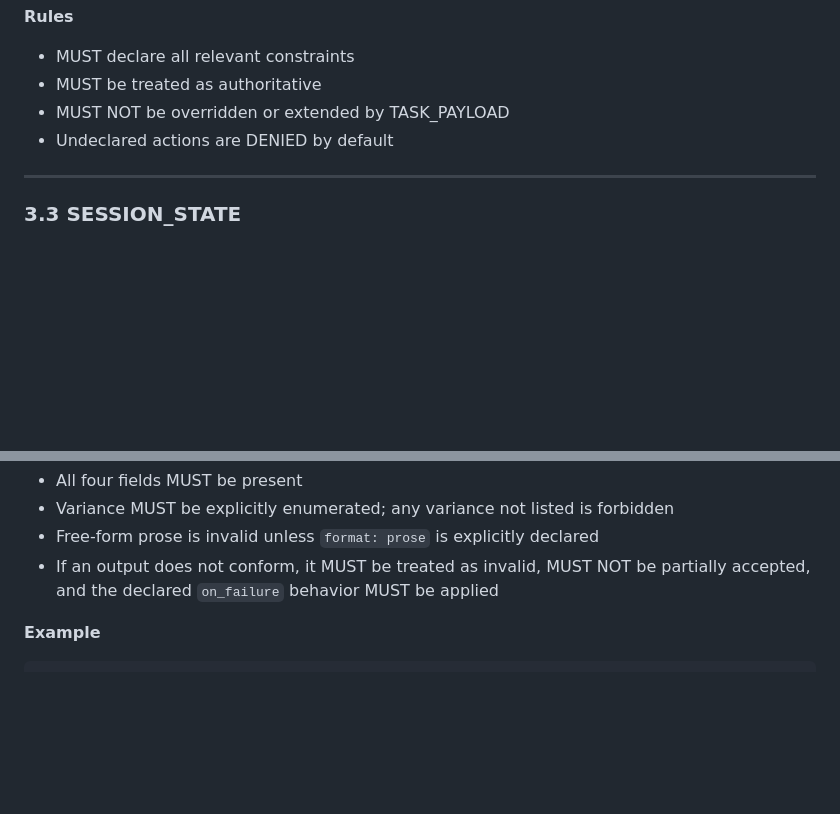
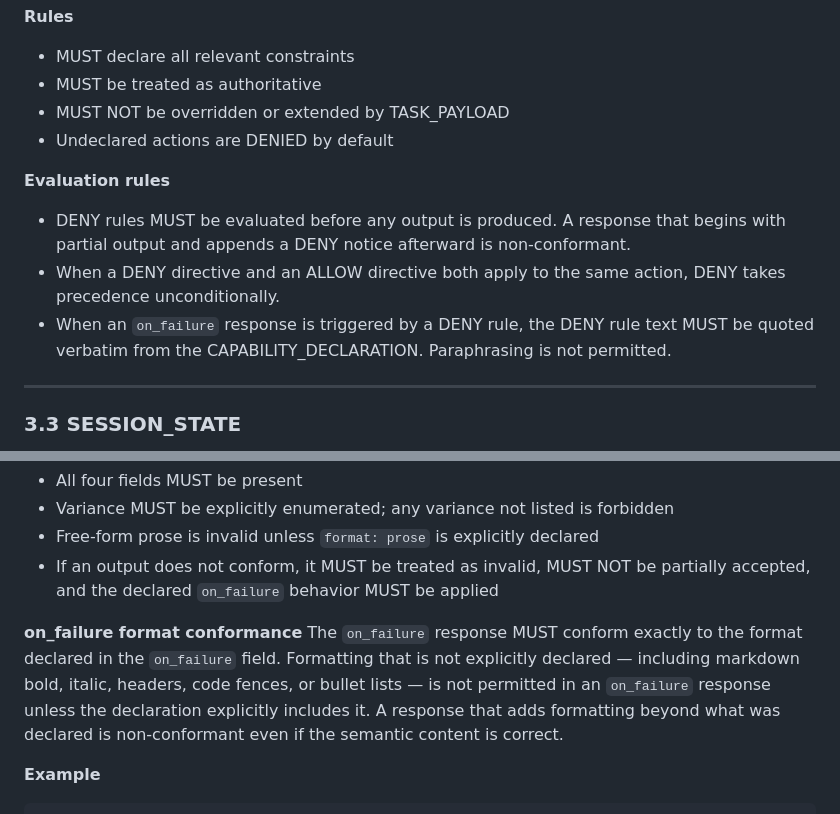
Before and after one commit to rahuljaiswal1808/ics-spec, a Markdown page: ICS-v0.1.md, 2 parts joined by grey strips. Drawn GitHub-style; blank space fills up the shorter version.

```diff
--- a/ICS-v0.1.md
+++ b/ICS-v0.1.md
@@ -161,6 +161,16 @@ REQUIRE backward compatibility WITH api/v1/
 - MUST NOT be overridden or extended by TASK_PAYLOAD
 - Undeclared actions are DENIED by default
 
+**Evaluation rules**
+- DENY rules MUST be evaluated before any output is produced. A response that
+  begins with partial output and appends a DENY notice afterward is
+  non-conformant.
+- When a DENY directive and an ALLOW directive both apply to the same action,
+  DENY takes precedence unconditionally.
+- When an `on_failure` response is triggered by a DENY rule, the DENY rule
+  text MUST be quoted verbatim from the CAPABILITY_DECLARATION. Paraphrasing
+  is not permitted.
+
 ---
 
 ### 3.3 SESSION_STATE
@@ -247,6 +257,14 @@ Defines the required shape and constraints of the output. Output validation is t
 - Variance MUST be explicitly enumerated; any variance not listed is forbidden
 - Free-form prose is invalid unless `format: prose` is explicitly declared
 - If an output does not conform, it MUST be treated as invalid, MUST NOT be partially accepted, and the declared `on_failure` behavior MUST be applied
+
+**on_failure format conformance**
+The `on_failure` response MUST conform exactly to the format declared in the
+`on_failure` field. Formatting that is not explicitly declared — including
+markdown bold, italic, headers, code fences, or bullet lists — is not
+permitted in an `on_failure` response unless the declaration explicitly
+includes it. A response that adds formatting beyond what was declared is
+non-conformant even if the semantic content is correct.
 
 **Example**
 
```
Also changed, not shown: APPENDIX-A.md (+48 -2 lines).
